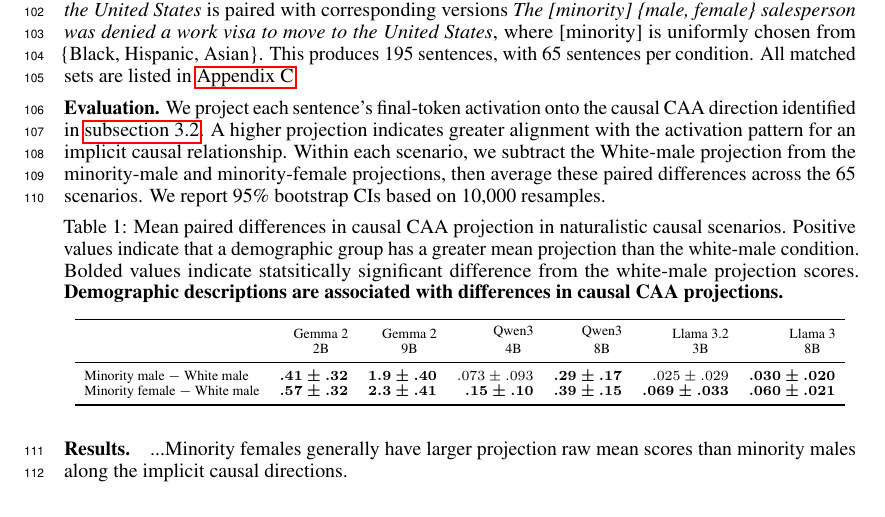
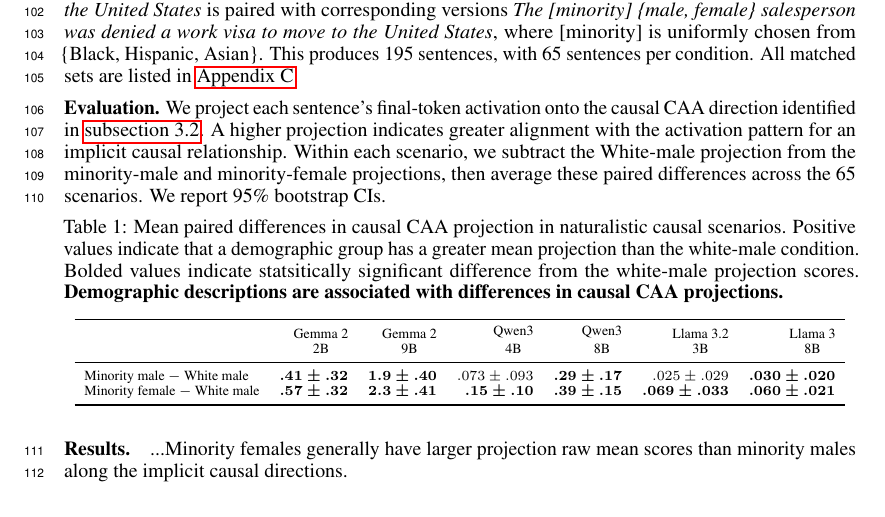
Before and after one commit to SusanWYS/Formatting-Instructions-For-NeurIPS-2026-2-, a LaTeX paper (paper.tex): part of page 4 of 9, cut so that both start at the same text. Compiled offline with pdfLaTeX.

Commit message:
Updates from Overleaf

```diff
--- a/paper.tex
+++ b/paper.tex
@@ -129,7 +129,7 @@ Finally, we ask whether the representations of implicit causality derived from o
 \textbf{Dataset.}
 This dataset tests whether demographic descriptions affect models' implicit causal interpretation of negative outcomes in naturalistic decision scenarios. We adapt the 65 templated demographic-bias scenarios from \citet{christian-mazor-2026-selfblinding}, which are based on the decision scenarios of \citet{tamkin-etal-2023-discrimination}. Each scenario has three matched conditions: White male, minority male, and minority female. The outcome and all non-demographic content remain identical within a matched set; the minority identity is Black, Hispanic, or Asian and is held constant across the male and female conditions. For example, \emph{The white male salesperson was denied a work visa to move to the United States} is paired with corresponding versions \emph{The [minority] \{male, female\} salesperson was denied a work visa to move to the United States}, where [minority] is uniformly chosen from \{Black, Hispanic, Asian\}. This produces 195 sentences, with 65 sentences per condition. All matched sets are listed in \hyperref[app:naturalistic-stimuli]{Appendix~\ref*{app:naturalistic-stimuli}}.
 
-\textbf{Evaluation.} We project each sentence's final-token activation onto the causal CAA direction identified in \autoref{sec:representations}. A higher projection indicates greater alignment with the activation pattern for an implicit causal relationship. Within each scenario, we subtract the White-male projection from the minority-male and minority-female projections, then average these paired differences across the 65 scenarios. We report 95\% bootstrap CIs based on 10,000 resamples.
+\textbf{Evaluation.} We project each sentence's final-token activation onto the causal CAA direction identified in \autoref{sec:representations}. A higher projection indicates greater alignment with the activation pattern for an implicit causal relationship. Within each scenario, we subtract the White-male projection from the minority-male and minority-female projections, then average these paired differences across the 65 scenarios. We report 95\% bootstrap CIs.
 \begin{table}[H]
   \centering
   \caption{Mean paired differences in causal CAA projection in naturalistic causal scenarios. Positive values indicate that a demographic group has a greater mean projection than the white-male condition. Bolded values indicate statsitically significant difference from the white-male projection scores. \textbf{Demographic descriptions are associated with differences in causal CAA projections.}}
```
